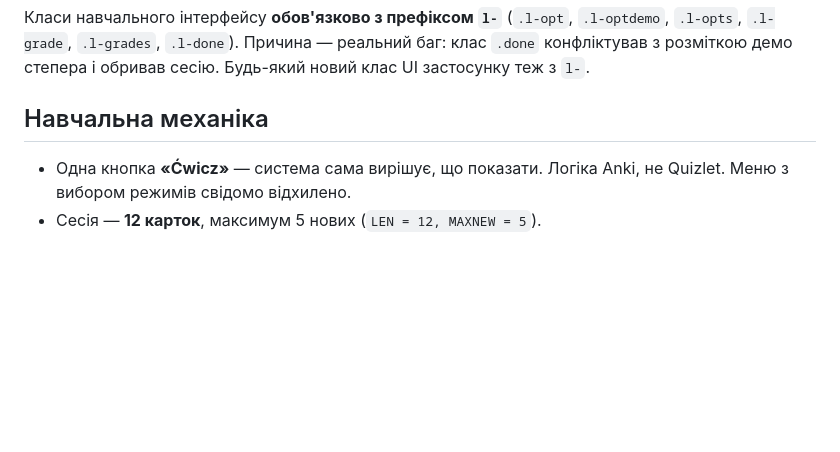
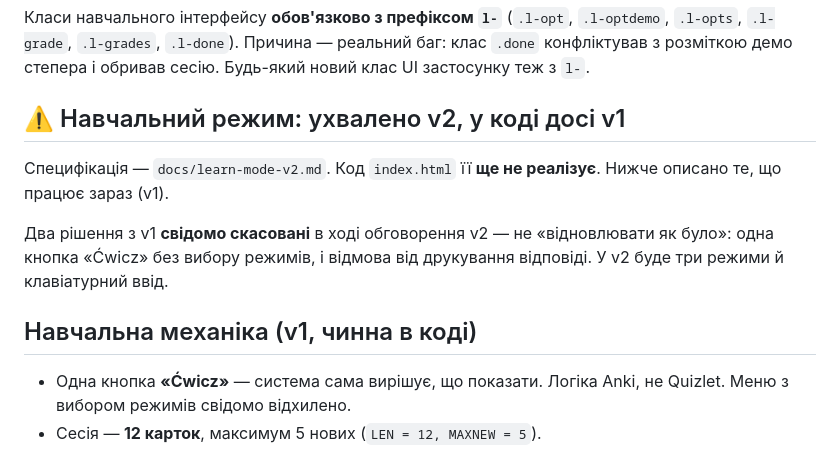
Before and after one commit to DenysUXUI/Glossary-UI, a Markdown page: CLAUDE.md, the part around the change. Drawn GitHub-style; blank space fills up the shorter version.

```diff
--- a/CLAUDE.md
+++ b/CLAUDE.md
@@ -65,7 +65,16 @@ J Стани й анатомія (14) · K Відступи й сітка (20)
 конфліктував з розміткою демо степера і обривав сесію. Будь-який новий клас UI
 застосунку теж з `l-`.
 
-## Навчальна механіка
+## ⚠️ Навчальний режим: ухвалено v2, у коді досі v1
+
+Специфікація — `docs/learn-mode-v2.md`. Код `index.html` її **ще не реалізує**.
+Нижче описано те, що працює зараз (v1).
+
+Два рішення з v1 **свідомо скасовані** в ході обговорення v2 — не «відновлювати
+як було»: одна кнопка «Ćwicz» без вибору режимів, і відмова від друкування
+відповіді. У v2 буде три режими й клавіатурний ввід.
+
+## Навчальна механіка (v1, чинна в коді)
 
 - Одна кнопка **«Ćwicz»** — система сама вирішує, що показати. Логіка Anki, не Quizlet.
   Меню з вибором режимів свідомо відхилено.
```
Also changed, not shown: docs/learn-mode-v2.md (added, +191 -0 lines).
